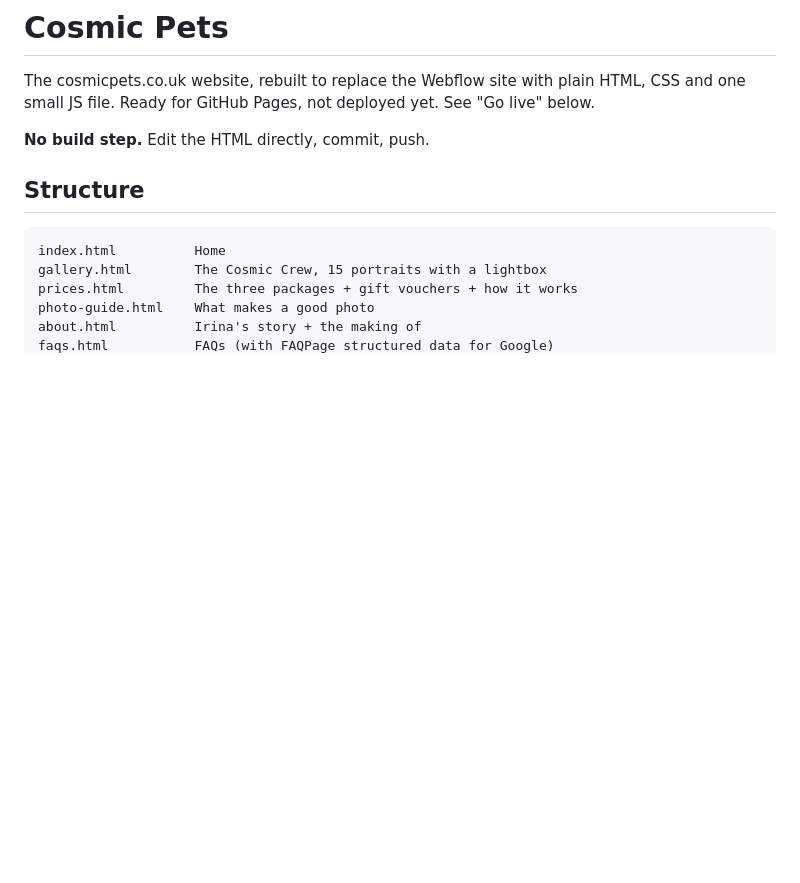
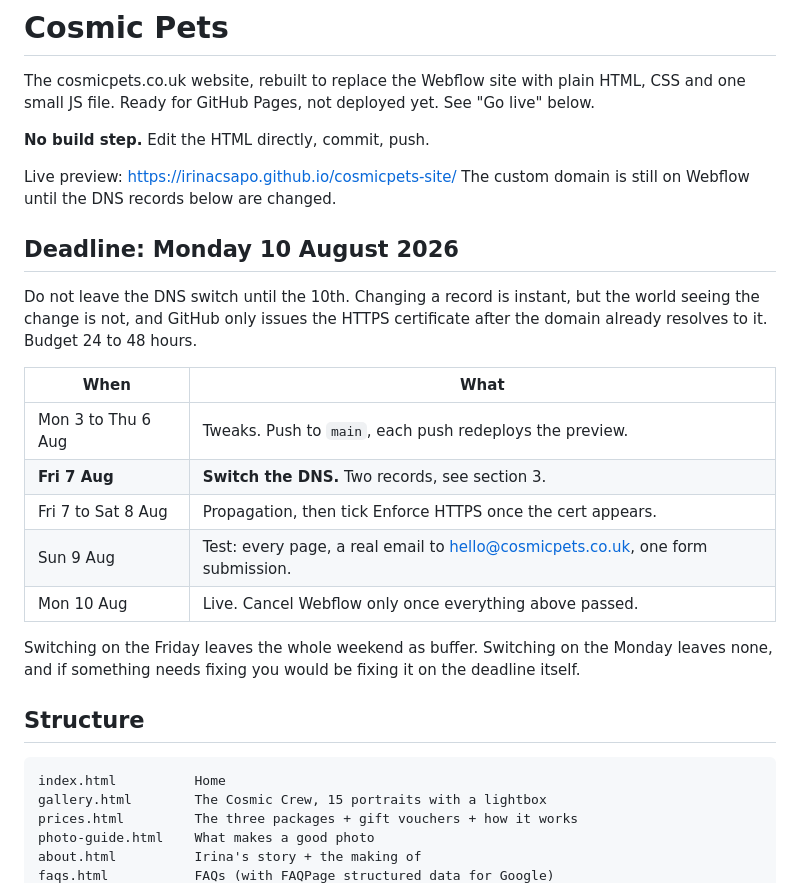
Before and after one commit to IrinaCsapo/cosmicpets-site, a Markdown page: README.md, the part around the change. Drawn GitHub-style; blank space fills up the shorter version.

Commit message:
Add the launch timeline for the 10 August deadline
Changing a DNS record is instant. Propagation is not, and GitHub only issues
the HTTPS certificate once the domain already resolves to it, so the switch
needs 24 to 48 hours of headroom.

Recommends switching on Friday 7 August, which leaves the weekend as buffer,
rather than on the deadline itself where a problem would have nowhere to go.
Also links the live preview from the top of the README.

```diff
--- a/README.md
+++ b/README.md
@@ -4,6 +4,27 @@ The cosmicpets.co.uk website, rebuilt to replace the Webflow site with plain HTM
 not deployed yet. See "Go live" below.
 
 **No build step.** Edit the HTML directly, commit, push.
+
+Live preview: <https://irinacsapo.github.io/cosmicpets-site/>
+The custom domain is still on Webflow until the DNS records below are changed.
+
+## Deadline: Monday 10 August 2026
+
+Do not leave the DNS switch until the 10th. Changing a record is instant, but
+the world seeing the change is not, and GitHub only issues the HTTPS
+certificate after the domain already resolves to it. Budget 24 to 48 hours.
+
+| When | What |
+|------|------|
+| Mon 3 to Thu 6 Aug | Tweaks. Push to `main`, each push redeploys the preview. |
+| **Fri 7 Aug** | **Switch the DNS.** Two records, see section 3. |
+| Fri 7 to Sat 8 Aug | Propagation, then tick Enforce HTTPS once the cert appears. |
+| Sun 9 Aug | Test: every page, a real email to hello@cosmicpets.co.uk, one form submission. |
+| Mon 10 Aug | Live. Cancel Webflow only once everything above passed. |
+
+Switching on the Friday leaves the whole weekend as buffer. Switching on the
+Monday leaves none, and if something needs fixing you would be fixing it on
+the deadline itself.
 
 ## Structure
 
```
